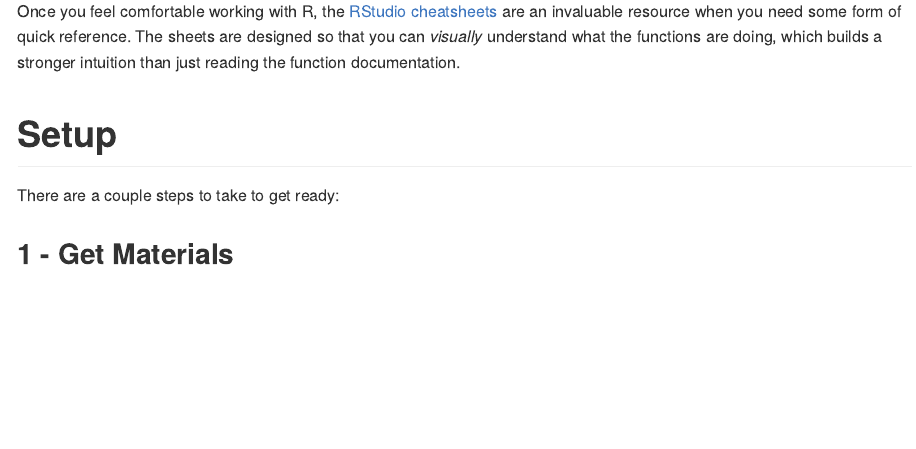
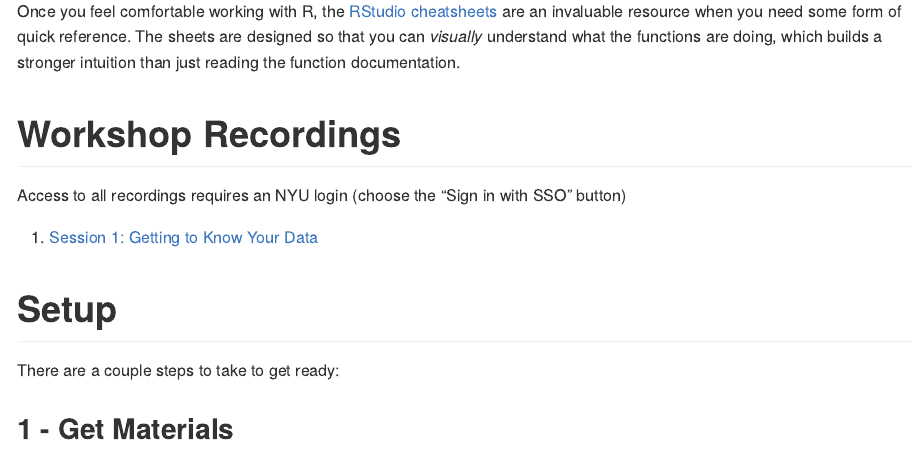
Before and after one commit to nyuglobalties/workshops, an R Markdown document (README.Rmd): the page in a window 1100 px wide, from 390 px down. The pictures show the output file README.md that the author committed with the source, drawn offline in the style of GitHub.

Commit message:
Update README with S1 recording link

```diff
--- a/README.Rmd
+++ b/README.Rmd
@@ -26,6 +26,12 @@ Welcome to the Data Team workshops page! If you want to learn R or use the tools
 Much of our R tutorials are based on the exceptionally handy [*R for Data Science*](https://r4ds.had.co.nz/) by Grolemund and Wickham. Rather than following a standard "computer science"-like approach of teaching the language fundamentals without application, Grolemund and Wickham take an application-first approach by going through the basics of data import, munging, and analysis while teaching the language on the side. For extra reading and exercises, we highly encourage perusing this text.
 
 Once you feel comfortable working with R, the [RStudio cheatsheets](https://rstudio.com/resources/cheatsheets/) are an invaluable resource when you need some form of quick reference. The sheets are designed so that you can *visually* understand what the functions are doing, which builds a stronger intuition than just reading the function documentation.
+
+# Workshop Recordings
+
+Access to all recordings requires an NYU login (choose the "Sign in with SSO" button)
+
+1.  [Session 1: Getting to Know Your Data](https://nyu.zoom.us/rec/share/VLku7fo5upo3bVs8xdS8K92Q2UPwzrfzCHUxVGPCJh6XZtQqLGlElp2H4aUvEQr3.NghErP0lw2NxupVV)
 
 # Setup
 
```
Also changed, not shown: README.md.
